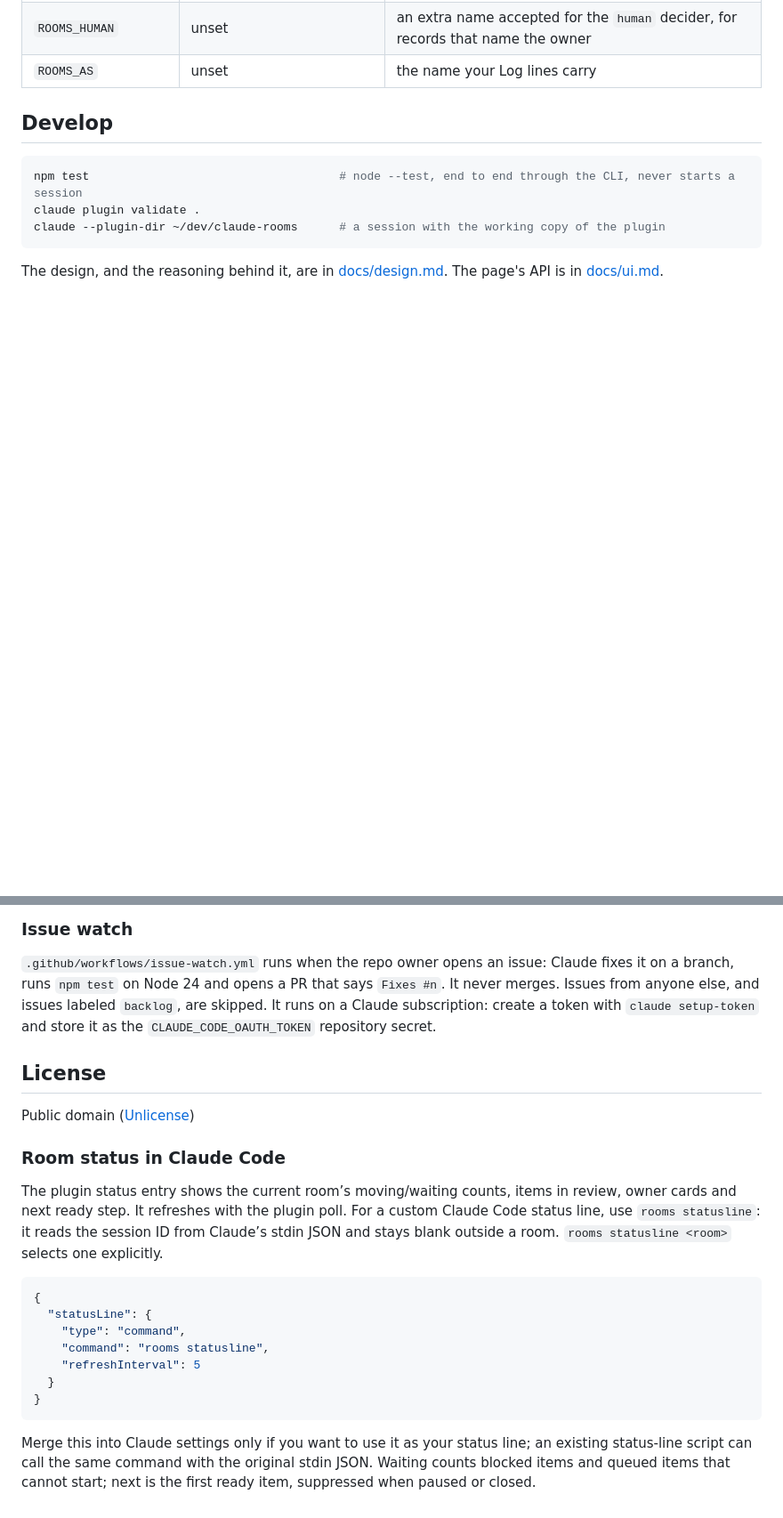
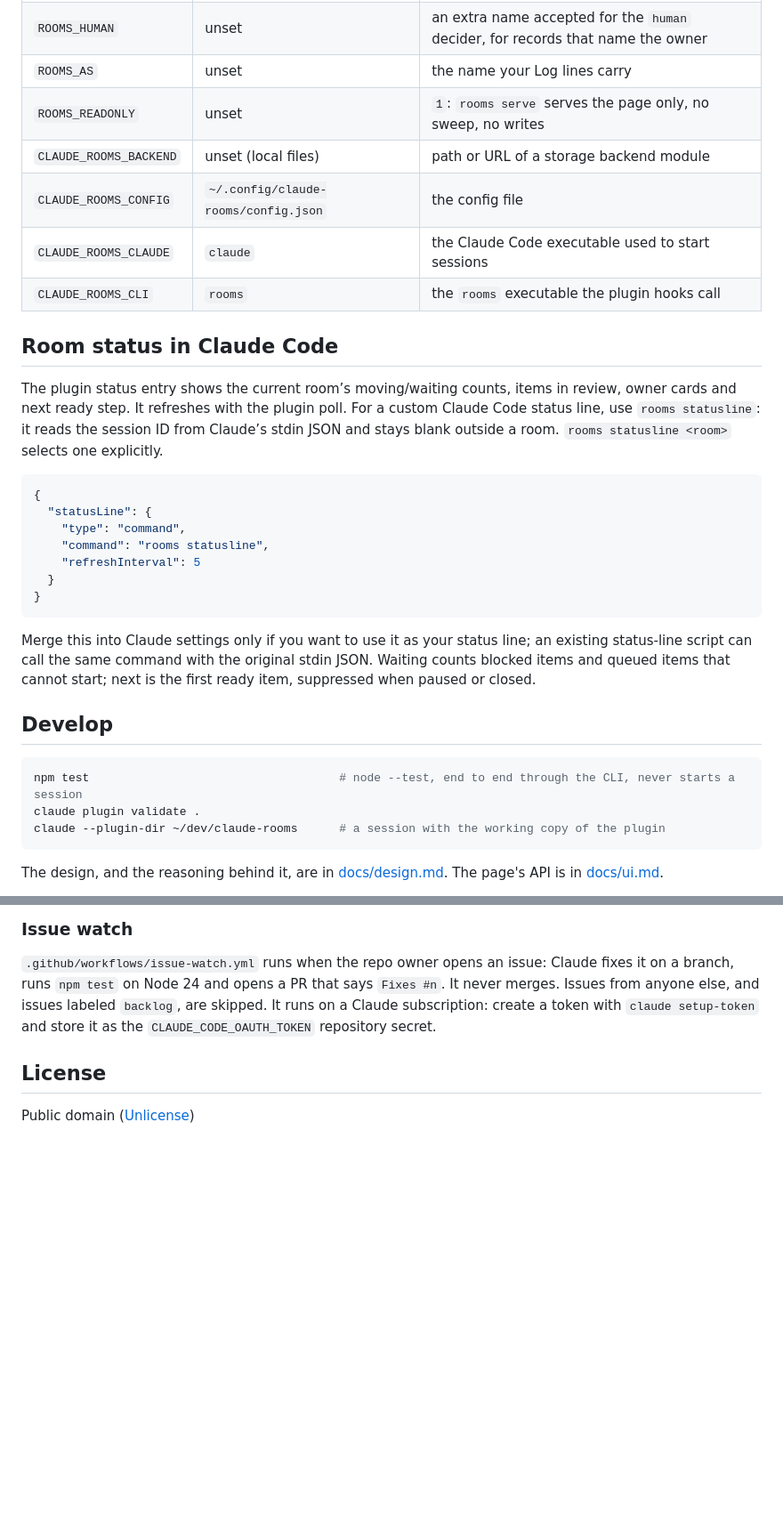
Before and after one commit to mvexel/claude-rooms, a Markdown page: README.md, 2 parts joined by grey strips. Shown at 89% size. Drawn GitHub-style; blank space fills up the shorter version.

````diff
--- a/README.md
+++ b/README.md
@@ -117,6 +131,27 @@ Environment variables:
 | `ROOMS_USERS` | unset | Tailscale logins allowed to answer on the page |
 | `ROOMS_HUMAN` | unset | an extra name accepted for the `human` decider, for records that name the owner |
 | `ROOMS_AS` | unset | the name your Log lines carry |
+| `ROOMS_READONLY` | unset | `1`: `rooms serve` serves the page only, no sweep, no writes |
+| `CLAUDE_ROOMS_BACKEND` | unset (local files) | path or URL of a storage backend module |
+| `CLAUDE_ROOMS_CONFIG` | `~/.config/claude-rooms/config.json` | the config file |
+| `CLAUDE_ROOMS_CLAUDE` | `claude` | the Claude Code executable used to start sessions |
+| `CLAUDE_ROOMS_CLI` | `rooms` | the `rooms` executable the plugin hooks call |
+
+## Room status in Claude Code
+
+The plugin status entry shows the current room’s moving/waiting counts, items in review, owner cards and next ready step. It refreshes with the plugin poll. For a custom Claude Code status line, use `rooms statusline`: it reads the session ID from Claude’s stdin JSON and stays blank outside a room. `rooms statusline <room>` selects one explicitly.
+
+```json
+{
+  "statusLine": {
+    "type": "command",
+    "command": "rooms statusline",
+    "refreshInterval": 5
+  }
+}
+```
+
+Merge this into Claude settings only if you want to use it as your status line; an existing status-line script can call the same command with the original stdin JSON. Waiting counts blocked items and queued items that cannot start; next is the first ready item, suppressed when paused or closed.
 
 ## Develop
 
@@ -135,19 +170,3 @@ The design, and the reasoning behind it, are in [docs/design.md](docs/design.md)
 ## License
 
 Public domain ([Unlicense](LICENSE))
-
-### Room status in Claude Code
-
-The plugin status entry shows the current room’s moving/waiting counts, items in review, owner cards and next ready step. It refreshes with the plugin poll. For a custom Claude Code status line, use `rooms statusline`: it reads the session ID from Claude’s stdin JSON and stays blank outside a room. `rooms statusline <room>` selects one explicitly.
-
-```json
-{
-  "statusLine": {
-    "type": "command",
-    "command": "rooms statusline",
-    "refreshInterval": 5
-  }
-}
-```
-
-Merge this into Claude settings only if you want to use it as your status line; an existing status-line script can call the same command with the original stdin JSON. Waiting counts blocked items and queued items that cannot start; next is the first ready item, suppressed when paused or closed.
````
Also changed, not shown: other parts of README.md (+26 -12 lines).
